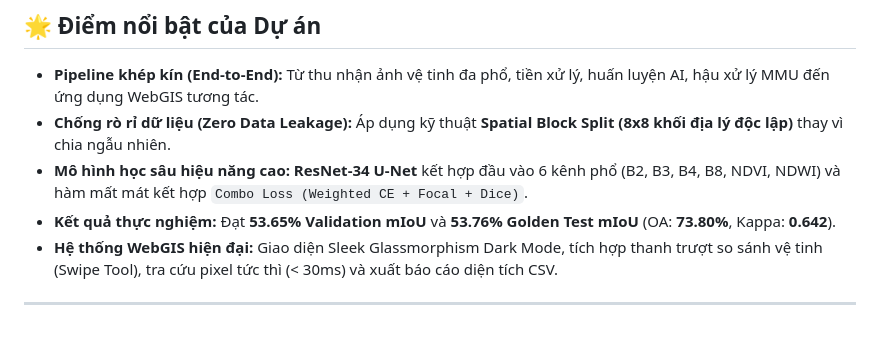
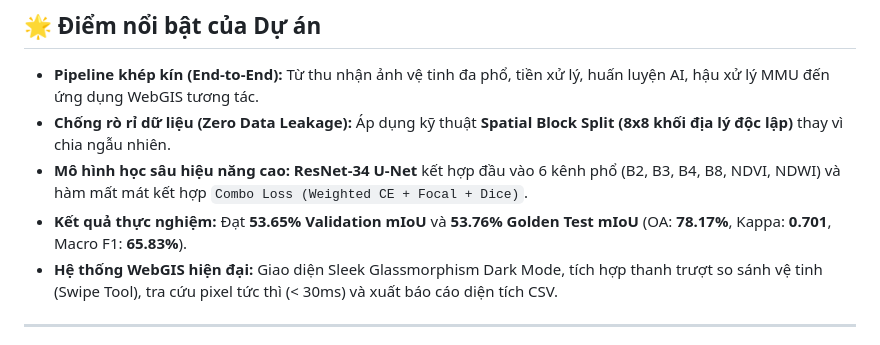
Before and after one commit to quang011105/project-TTDN, a Markdown page: README.md, the part around the change. GitHub-like rendering.

Commit message:
the last update

```diff
--- a/README.md
+++ b/README.md
@@ -9,7 +9,7 @@ Hệ thống phân vùng và giám sát lớp phủ sử dụng đất (LULC) t
 - **Pipeline khép kín (End-to-End):** Từ thu nhận ảnh vệ tinh đa phổ, tiền xử lý, huấn luyện AI, hậu xử lý MMU đến ứng dụng WebGIS tương tác.
 - **Chống rò rỉ dữ liệu (Zero Data Leakage):** Áp dụng kỹ thuật **Spatial Block Split (8x8 khối địa lý độc lập)** thay vì chia ngẫu nhiên.
 - **Mô hình học sâu hiệu năng cao:** **ResNet-34 U-Net** kết hợp đầu vào 6 kênh phổ (B2, B3, B4, B8, NDVI, NDWI) và hàm mất mát kết hợp `Combo Loss (Weighted CE + Focal + Dice)`.
-- **Kết quả thực nghiệm:** Đạt **53.65% Validation mIoU** và **53.76% Golden Test mIoU** (OA: **73.80%**, Kappa: **0.642**).
+- **Kết quả thực nghiệm:** Đạt **53.65% Validation mIoU** và **53.76% Golden Test mIoU** (OA: **78.17%**, Kappa: **0.701**, Macro F1: **65.83%**).
 - **Hệ thống WebGIS hiện đại:** Giao diện Sleek Glassmorphism Dark Mode, tích hợp thanh trượt so sánh vệ tinh (Swipe Tool), tra cứu pixel tức thì (< 30ms) và xuất báo cáo diện tích CSV.
 
 ---
```
